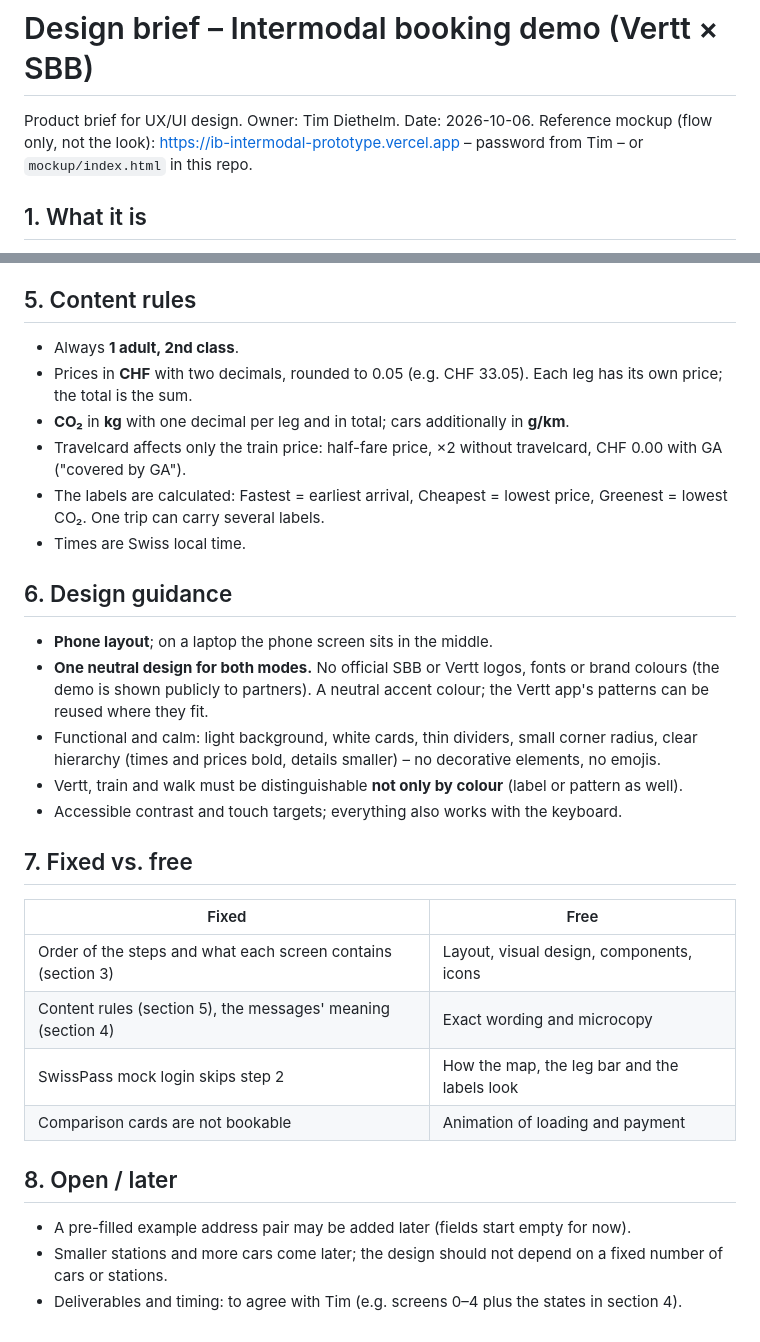
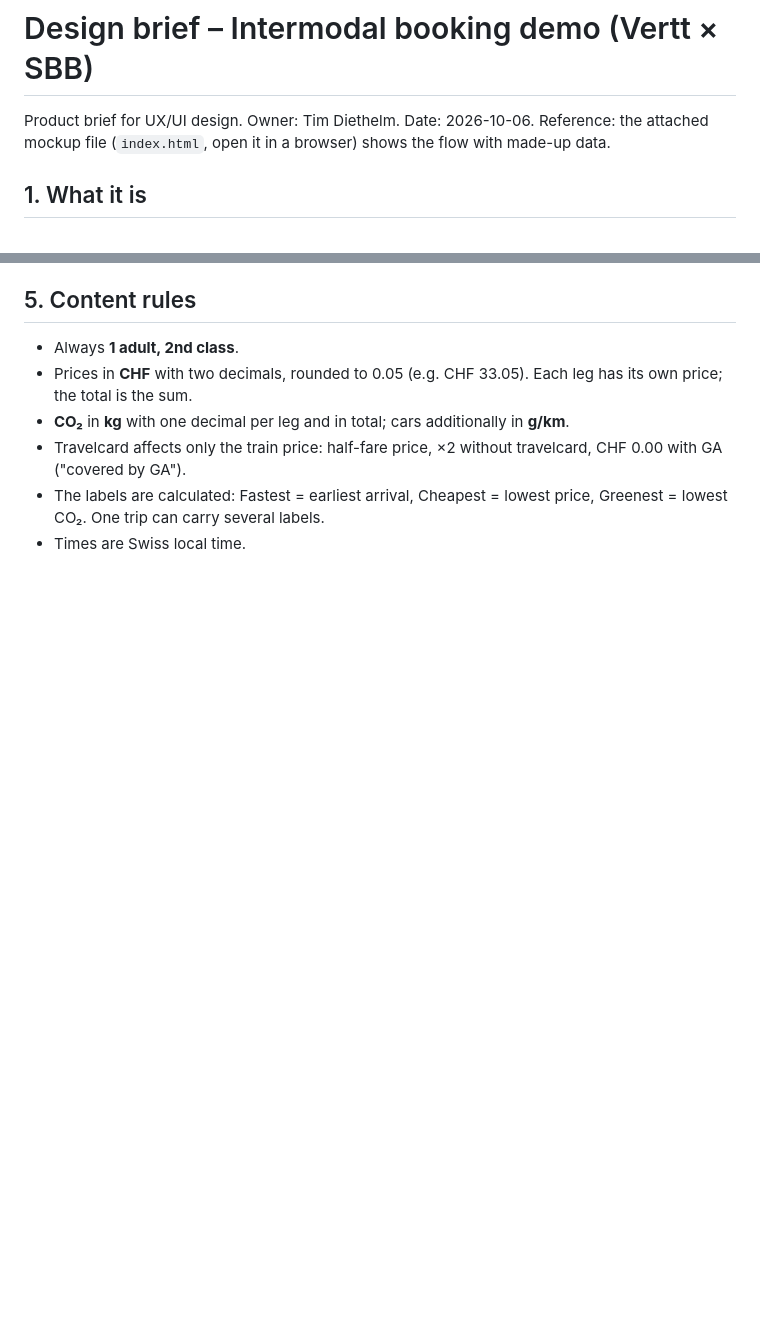
Before and after one commit to VerttAG/IB-Intermodal_Prototype, a Markdown page: docs/design-brief.md, 2 parts joined by grey strips. GitHub-like rendering; blank space fills up the shorter version.

Commit message:
Shorten design brief to sections 1-5
Co-Authored-By: Claude Opus 5.5 <noreply@anthropic.com>

```diff
--- a/docs/design-brief.md
+++ b/docs/design-brief.md
@@ -1,7 +1,7 @@
 # Design brief – Intermodal booking demo (Vertt × SBB)
 
 Product brief for UX/UI design. Owner: Tim Diethelm. Date: 2026-10-06.
-Reference mockup (flow only, not the look): https://ib-intermodal-prototype.vercel.app – password from Tim – or `mockup/index.html` in this repo.
+Reference: the attached mockup file (`index.html`, open it in a browser) shows the flow with made-up data.
 
 ## 1. What it is
 
@@ -50,26 +50,3 @@ The demo runs in two modes, chosen at the start: **"Vertt app"** or **"SBB app"*
 - Travelcard affects only the train price: half-fare price, ×2 without travelcard, CHF 0.00 with GA ("covered by GA").
 - The labels are calculated: Fastest = earliest arrival, Cheapest = lowest price, Greenest = lowest CO₂. One trip can carry several labels.
 - Times are Swiss local time.
-
-## 6. Design guidance
-
-- **Phone layout**; on a laptop the phone screen sits in the middle.
-- **One neutral design for both modes.** No official SBB or Vertt logos, fonts or brand colours (the demo is shown publicly to partners). A neutral accent colour; the Vertt app's patterns can be reused where they fit.
-- Functional and calm: light background, white cards, thin dividers, small corner radius, clear hierarchy (times and prices bold, details smaller) – no decorative elements, no emojis.
-- Vertt, train and walk must be distinguishable **not only by colour** (label or pattern as well).
-- Accessible contrast and touch targets; everything also works with the keyboard.
-
-## 7. Fixed vs. free
-
-| Fixed | Free |
-|---|---|
-| Order of the steps and what each screen contains (section 3) | Layout, visual design, components, icons |
-| Content rules (section 5), the messages' meaning (section 4) | Exact wording and microcopy |
-| SwissPass mock login skips step 2 | How the map, the leg bar and the labels look |
-| Comparison cards are not bookable | Animation of loading and payment |
-
-## 8. Open / later
-
-- A pre-filled example address pair may be added later (fields start empty for now).
-- Smaller stations and more cars come later; the design should not depend on a fixed number of cars or stations.
-- Deliverables and timing: to agree with Tim (e.g. screens 0–4 plus the states in section 4).
```
